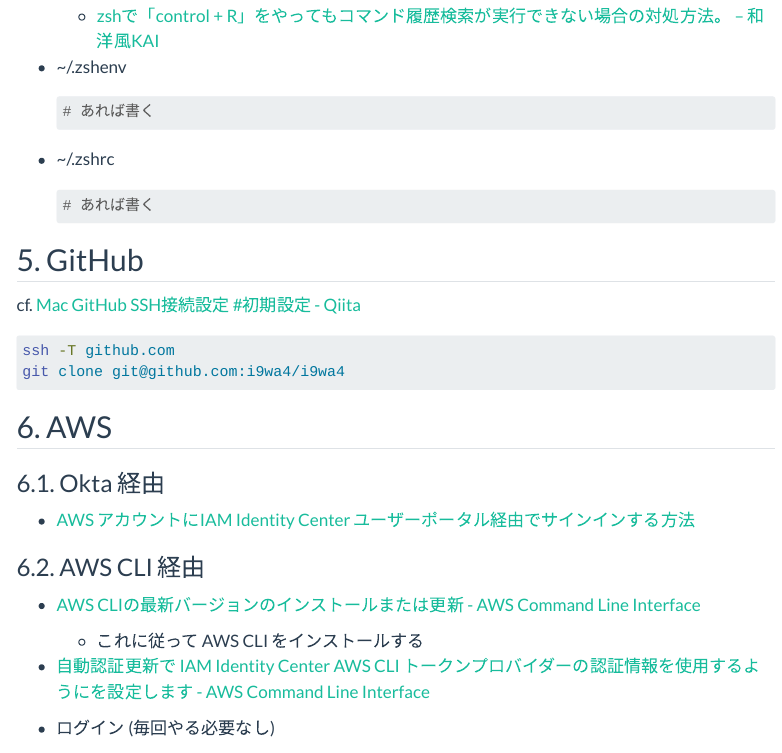
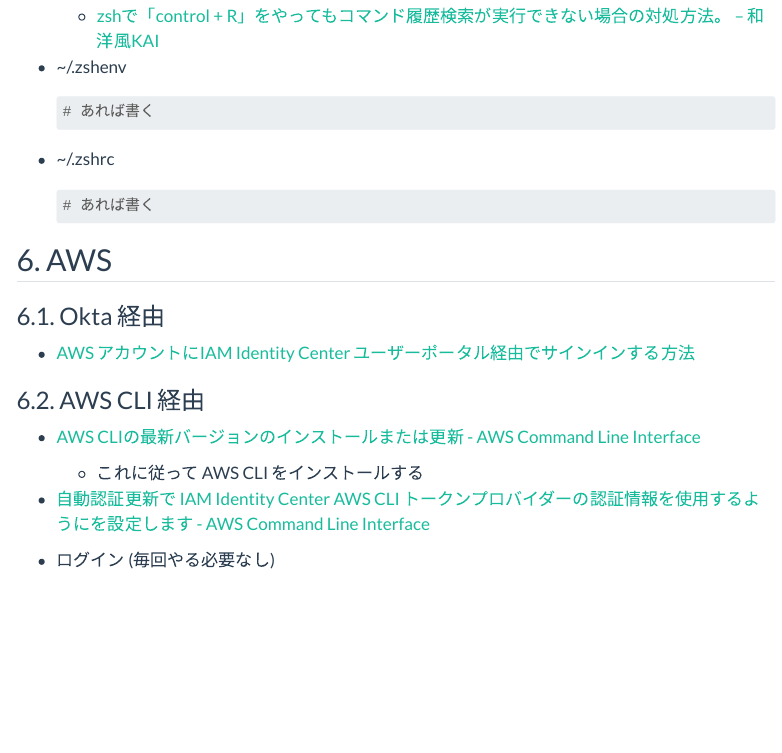
Before and after one commit to i9wa4/blog, a Quarto document (posts/2024-06-17-setup-mac.qmd): the page in a window 1100 px wide, from 1200 px down. Rendered offline with R 4.5, knitr and Pandoc in place of Quarto, with nearby package versions; menus at the side of the page are left out.

Commit message:
modified:   posts/2024-06-17-setup-mac.qmd

````diff
--- a/posts/2024-06-17-setup-mac.qmd
+++ b/posts/2024-06-17-setup-mac.qmd
@@ -59,15 +59,6 @@
     ```sh
     # あれば書く
     ```
-
-## 5. GitHub
-
-cf. [Mac GitHub SSH接続設定 #初期設定 - Qiita](https://qiita.com/ucan-lab/items/e02f2d3a35f266631f24)
-
-```sh
-ssh -T github.com
-git clone git@github.com:i9wa4/i9wa4
-```
 
 ## 6. AWS
 
````
